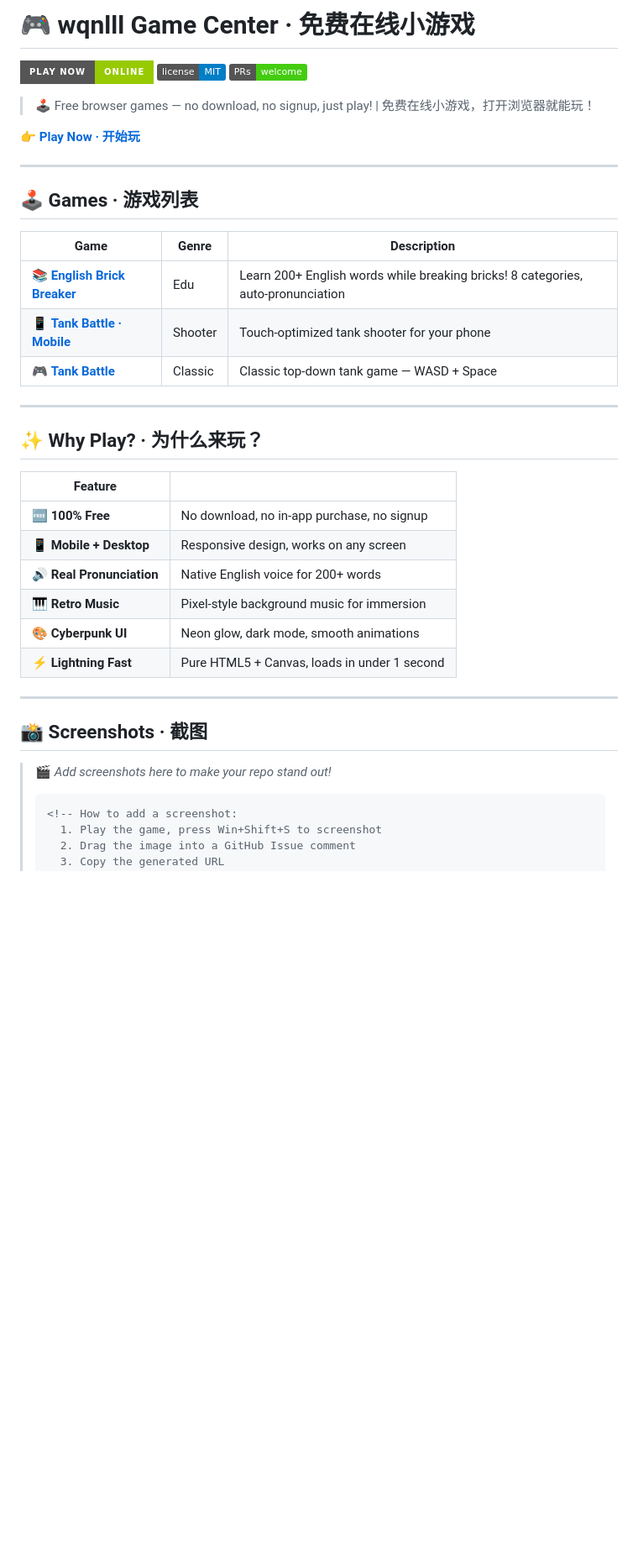
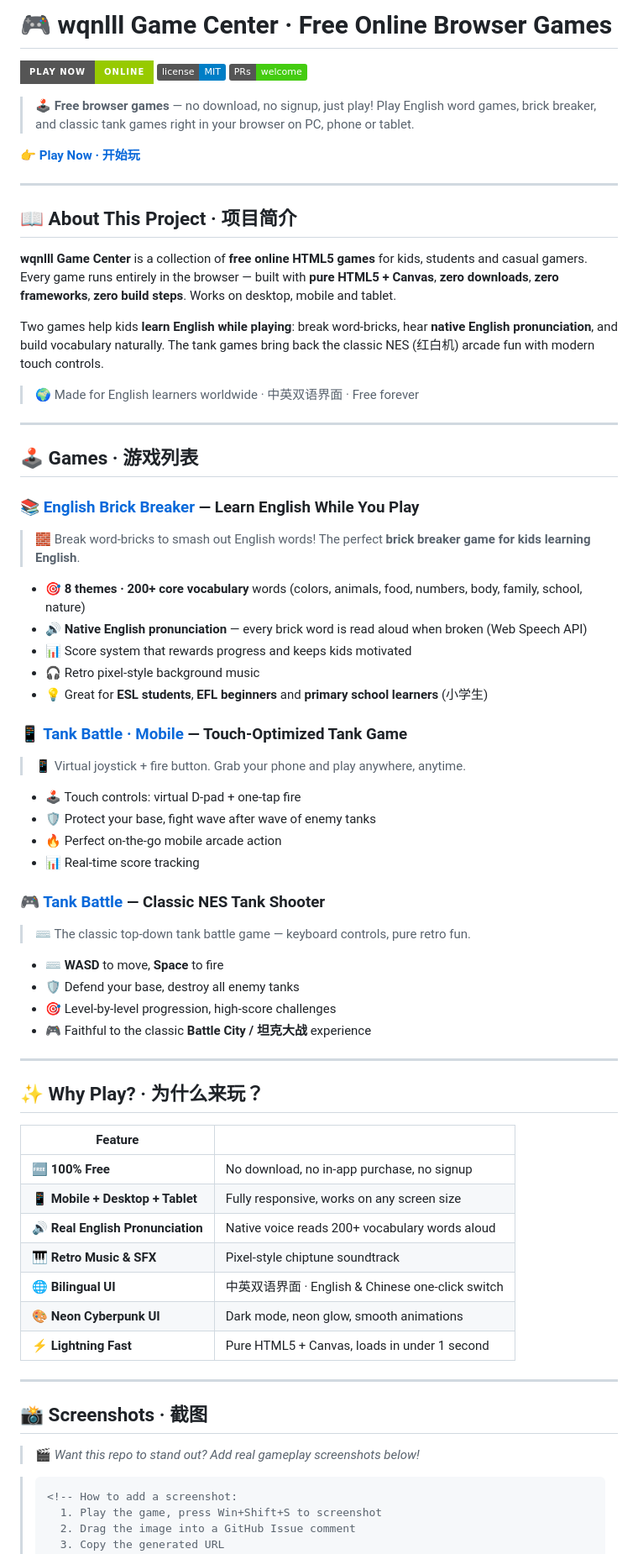
Before and after one commit to wqnlll/wqnlll.github.io, a Markdown page: README.md, the part around one of its changes. Shown at 84% size. Rendered like a GitHub page; badges without logos; blank space fills up the shorter version.

Commit message:
SEO: 重写 README 增强英文描述与关键词（free online games/English learning/brick breaker/tank battle），利于 GitHub 搜索与 Google 曝光
Co-Authored-By: Claude <noreply@anthropic.com>

````diff
--- a/README.md
+++ b/README.md
@@ -1,22 +1,54 @@
-# 🎮 wqnlll Game Center · 免费在线小游戏
+# 🎮 wqnlll Game Center · Free Online Browser Games
 
 [![GitHub Pages](https://img.shields.io/badge/Play%20Now-Online-green?style=for-the-badge&logo=github)](https://wqnlll.github.io)
 [![License](https://img.shields.io/badge/license-MIT-blue.svg)](LICENSE)
 [![PRs Welcome](https://img.shields.io/badge/PRs-welcome-brightgreen.svg)](CONTRIBUTING.md)
 
-> 🕹️ Free browser games — no download, no signup, just play! | 免费在线小游戏，打开浏览器就能玩！
+> 🕹️ **Free browser games** — no download, no signup, just play! Play English word games, brick breaker, and classic tank games right in your browser on PC, phone or tablet.
 
 **👉 [Play Now · 开始玩](https://wqnlll.github.io)**
 
 ---
 
+## 📖 About This Project · 项目简介
+
+**wqnlll Game Center** is a collection of **free online HTML5 games** for kids, students and casual gamers. Every game runs entirely in the browser — built with **pure HTML5 + Canvas**, **zero downloads**, **zero frameworks**, **zero build steps**. Works on desktop, mobile and tablet.
+
+Two games help kids **learn English while playing**: break word-bricks, hear **native English pronunciation**, and build vocabulary naturally. The tank games bring back the classic NES (红白机) arcade fun with modern touch controls.
+
+> 🌍 Made for English learners worldwide · 中英双语界面 · Free forever
+
+---
+
 ## 🕹️ Games · 游戏列表
 
-| Game | Genre | Description |
-|------|-------|-------------|
-| 📚 [**English Brick Breaker**](https://wqnlll.github.io/英语打砖块.html) | Edu | Learn 200+ English words while breaking bricks! 8 categories, auto-pronunciation |
-| 📱 [**Tank Battle · Mobile**](https://wqnlll.github.io/坦克大战手机版.html) | Shooter | Touch-optimized tank shooter for your phone |
-| 🎮 [**Tank Battle**](https://wqnlll.github.io/坦克大战.html) | Classic | Classic top-down tank game — WASD + Space |
+### 📚 [English Brick Breaker](https://wqnlll.github.io/英语打砖块.html) — Learn English While You Play
+
+> 🧱 Break word-bricks to smash out English words! The perfect **brick breaker game for kids learning English**.
+
+- 🎯 **8 themes · 200+ core vocabulary** words (colors, animals, food, numbers, body, family, school, nature)
+- 🔊 **Native English pronunciation** — every brick word is read aloud when broken (Web Speech API)
+- 📊 Score system that rewards progress and keeps kids motivated
+- 🎧 Retro pixel-style background music
+- 💡 Great for **ESL students**, **EFL beginners** and **primary school learners** (小学生)
+
+### 📱 [Tank Battle · Mobile](https://wqnlll.github.io/坦克大战手机版.html) — Touch-Optimized Tank Game
+
+> 📱 Virtual joystick + fire button. Grab your phone and play anywhere, anytime.
+
+- 🕹️ Touch controls: virtual D-pad + one-tap fire
+- 🛡️ Protect your base, fight wave after wave of enemy tanks
+- 🔥 Perfect on-the-go mobile arcade action
+- 📊 Real-time score tracking
+
+### 🎮 [Tank Battle](https://wqnlll.github.io/坦克大战.html) — Classic NES Tank Shooter
+
+> ⌨️ The classic top-down tank battle game — keyboard controls, pure retro fun.
+
+- ⌨️ **WASD** to move, **Space** to fire
+- 🛡️ Defend your base, destroy all enemy tanks
+- 🎯 Level-by-level progression, high-score challenges
+- 🎮 Faithful to the classic **Battle City / 坦克大战** experience
 
 ---
 
@@ -25,18 +57,19 @@
 | Feature | |
 |---------|---|
 | 🆓 **100% Free** | No download, no in-app purchase, no signup |
-| 📱 **Mobile + Desktop** | Responsive design, works on any screen |
-| 🔊 **Real Pronunciation** | Native English voice for 200+ words |
-| 🎹 **Retro Music** | Pixel-style background music for immersion |
-| 🎨 **Cyberpunk UI** | Neon glow, dark mode, smooth animations |
+| 📱 **Mobile + Desktop + Tablet** | Fully responsive, works on any screen size |
+| 🔊 **Real English Pronunciation** | Native voice reads 200+ vocabulary words aloud |
+| 🎹 **Retro Music & SFX** | Pixel-style chiptune soundtrack |
+| 🌐 **Bilingual UI** | 中英双语界面 · English & Chinese one-click switch |
+| 🎨 **Neon Cyberpunk UI** | Dark mode, neon glow, smooth animations |
 | ⚡ **Lightning Fast** | Pure HTML5 + Canvas, loads in under 1 second |
 
 ---
 
 ## 📸 Screenshots · 截图
 
-> 🎬 *Add screenshots here to make your repo stand out!*
->
+> 🎬 *Want this repo to stand out? Add real gameplay screenshots below!*
+
 > ```html
 > <!-- How to add a screenshot:
 >   1. Play the game, press Win+Shift+S to screenshot
````
Also changed, not shown: other parts of README.md (+16 -7 lines).
